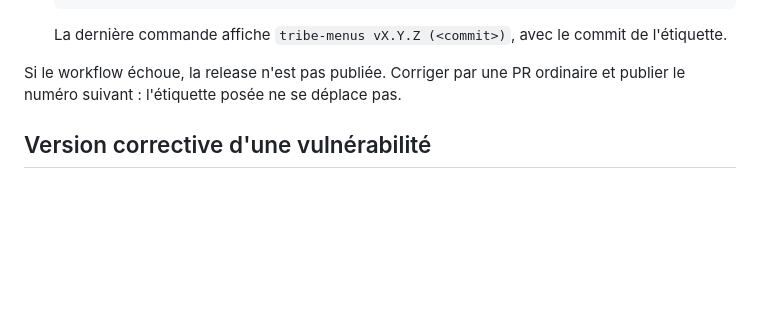
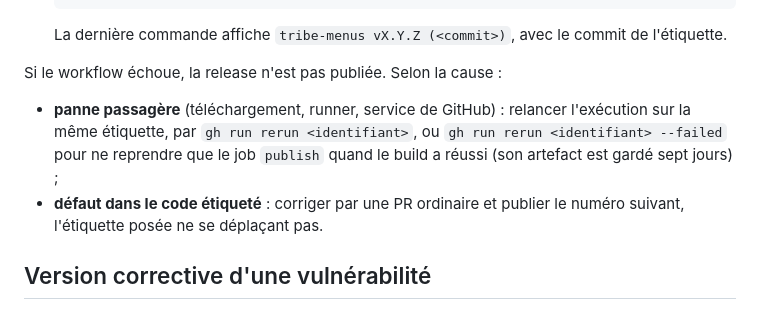
Before and after one commit to nelt/tribe-menus, a Markdown page: RELEASING.md, the part around the change. Drawn GitHub-style; blank space fills up the shorter version.

Commit message:
RELEASING.md : une release échouée sur une panne passagère se relance sur la même étiquette (revue de la PR #49, point 2)
Co-Authored-By: Claude Opus 5.5 <noreply@anthropic.com>
Signed-off-by: Nel Taurisson <973860+nelt@users.noreply.github.com>

```diff
--- a/RELEASING.md
+++ b/RELEASING.md
@@ -63,7 +63,10 @@ Versionnage sémantique adapté à une application (ADR 0012, point 4) :
 
     La dernière commande affiche `tribe-menus vX.Y.Z (<commit>)`, avec le commit de l'étiquette.
 
-Si le workflow échoue, la release n'est pas publiée. Corriger par une PR ordinaire et publier le numéro suivant : l'étiquette posée ne se déplace pas.
+Si le workflow échoue, la release n'est pas publiée. Selon la cause :
+
+- **panne passagère** (téléchargement, runner, service de GitHub) : relancer l'exécution sur la même étiquette, par `gh run rerun <identifiant>`, ou `gh run rerun <identifiant> --failed` pour ne reprendre que le job `publish` quand le build a réussi (son artefact est gardé sept jours) ;
+- **défaut dans le code étiqueté** : corriger par une PR ordinaire et publier le numéro suivant, l'étiquette posée ne se déplaçant pas.
 
 ## Version corrective d'une vulnérabilité
 
```
